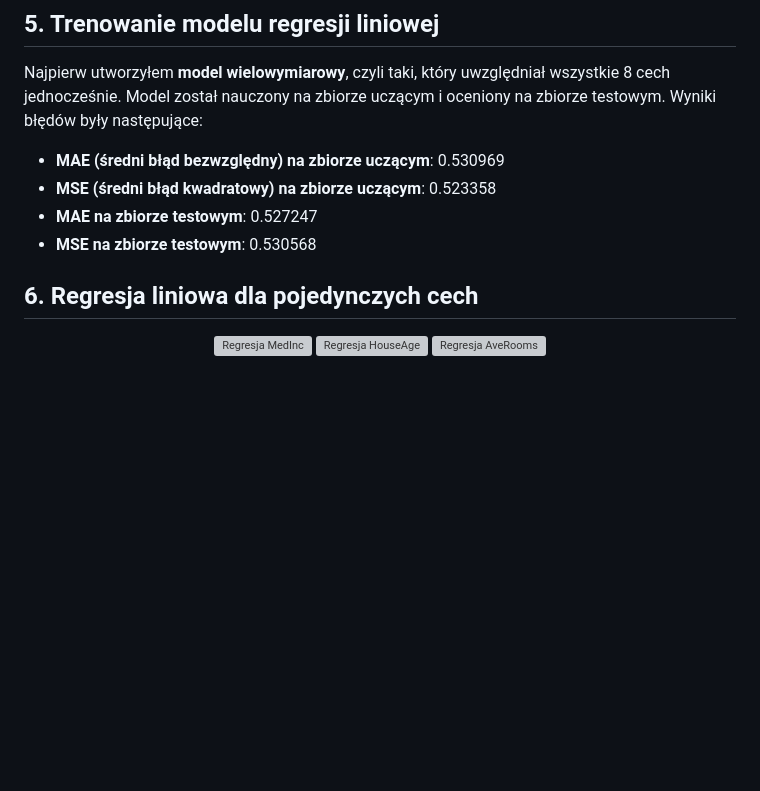
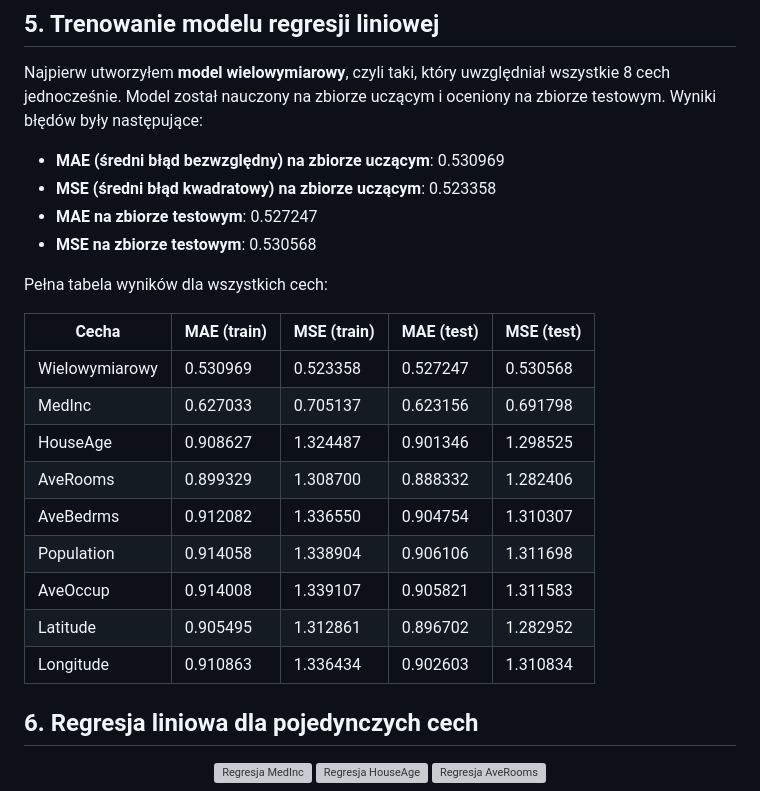
Before and after one commit to krolikowski80/studia_WSB, a Markdown page: Wstep_do_AI/lab_1/README.md, the part around the change. Drawn GitHub-style; blank space fills up the shorter version; grey boxes are pictures that could not be loaded.

Commit message:
Lab:  Laboratorium nr 1- Regresja liniowa

```diff
--- a/Wstep_do_AI/lab_1/README.md
+++ b/Wstep_do_AI/lab_1/README.md
@@ -59,6 +59,20 @@ Najpierw utworzyłem **model wielowymiarowy**, czyli taki, który uwzględniał
 - **MAE na zbiorze testowym**: 0.527247
 - **MSE na zbiorze testowym**: 0.530568
 
+Pełna tabela wyników dla wszystkich cech:
+
+| Cecha          | MAE (train) | MSE (train) | MAE (test) | MSE (test) |
+|---------------|------------|------------|------------|------------|
+| Wielowymiarowy | 0.530969   | 0.523358   | 0.527247   | 0.530568   |
+| MedInc        | 0.627033   | 0.705137   | 0.623156   | 0.691798   |
+| HouseAge      | 0.908627   | 1.324487   | 0.901346   | 1.298525   |
+| AveRooms      | 0.899329   | 1.308700   | 0.888332   | 1.282406   |
+| AveBedrms     | 0.912082   | 1.336550   | 0.904754   | 1.310307   |
+| Population    | 0.914058   | 1.338904   | 0.906106   | 1.311698   |
+| AveOccup     | 0.914008   | 1.339107   | 0.905821   | 1.311583   |
+| Latitude      | 0.905495   | 1.312861   | 0.896702   | 1.282952   |
+| Longitude     | 0.910863   | 1.336434   | 0.902603   | 1.310834   |
+
 ## 6. Regresja liniowa dla pojedynczych cech
 
 <p align="center">
```
